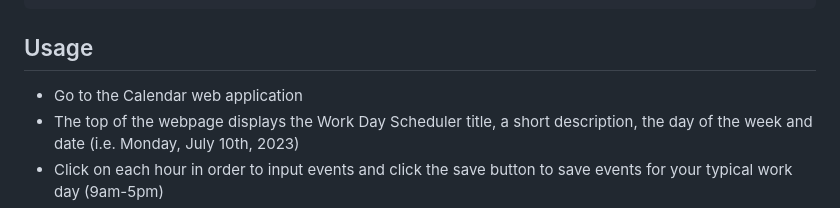
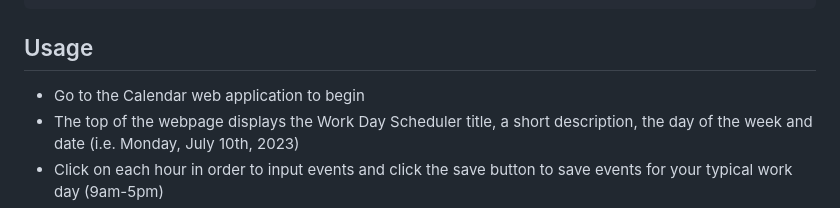
Before and after one commit to kevindimayuga/module-five-challenge, a Markdown page: README.md, the part around the change. GitHub-like rendering.

Commit message:
minor update to readme

```diff
--- a/README.md
+++ b/README.md
@@ -82,7 +82,7 @@ JavaScript Updates
 
 ## Usage
 
-- Go to the Calendar web application
+- Go to the Calendar web application to begin
 - The top of the webpage displays the Work Day Scheduler title, a short description, the day of the week and date (i.e. Monday, July 10th, 2023)
 - Click on each hour in order to input events and click the save button to save events for your typical work day (9am-5pm)
 - Events in GREY already happened, events in RED are happening currently and events in GREEN are new events to occur later that day
```
